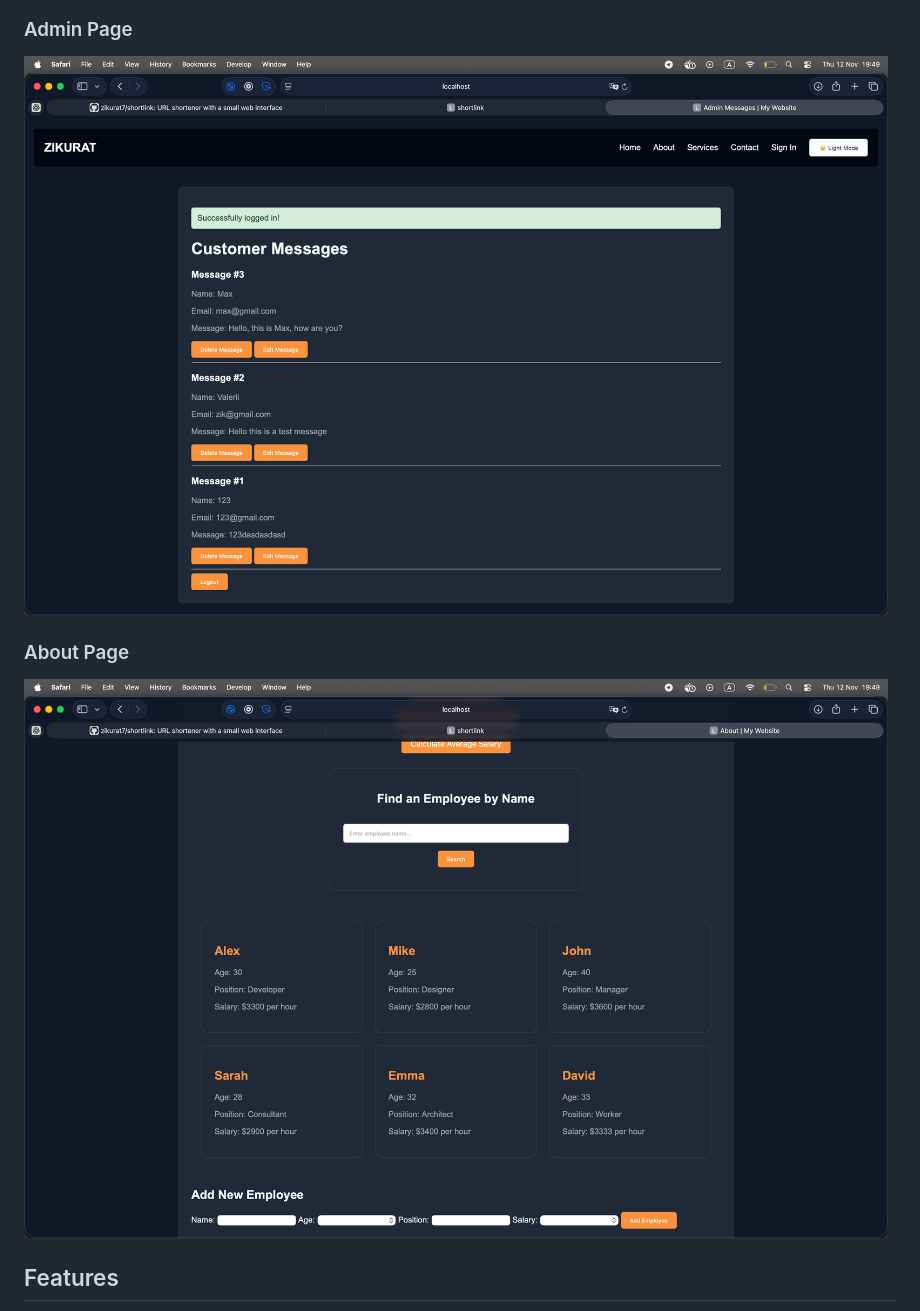
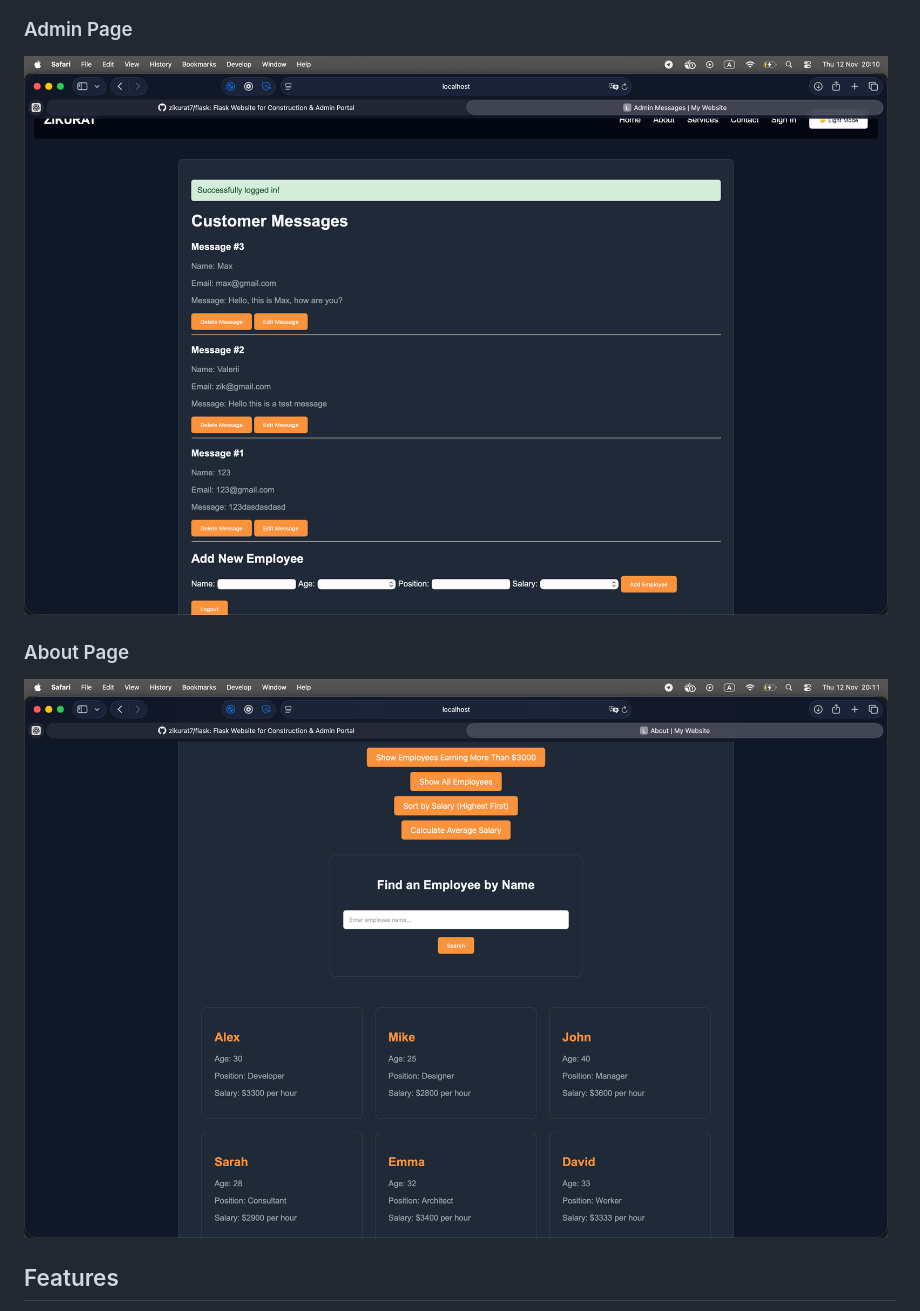
Before and after one commit to zikurat7/flask, a Markdown page: README.md, the part around the change. GitHub-like rendering; pictures changed too: pics/pic3.png (deleted), pics/pic4.png (deleted), pics/pic5.png (added).

```diff
--- a/README.md
+++ b/README.md
@@ -9,10 +9,10 @@ A Flask-based web application featuring a personal portfolio website with an adm
 ![Admin Login](pics/pic2.png)
 
 ### Admin Page
-![Admin Page](pics/pic3.png)
+![Admin Page](pics/pic5.png)
 
 ### About Page
-![About Page](pics/pic4.png)
+![About Page](pics/pic6.png)
 
 ## Features
 
```
Also changed, not shown: 6 other files.
